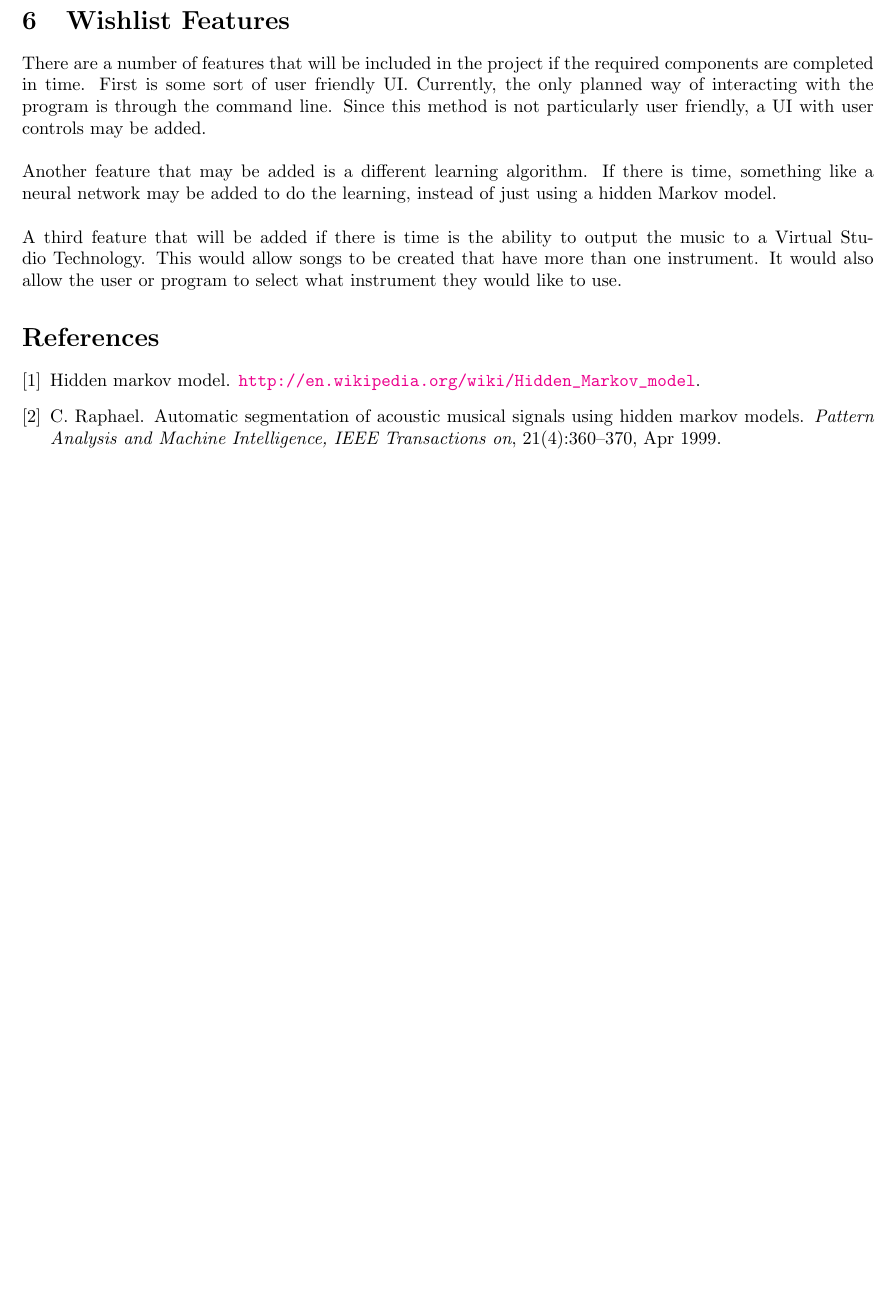
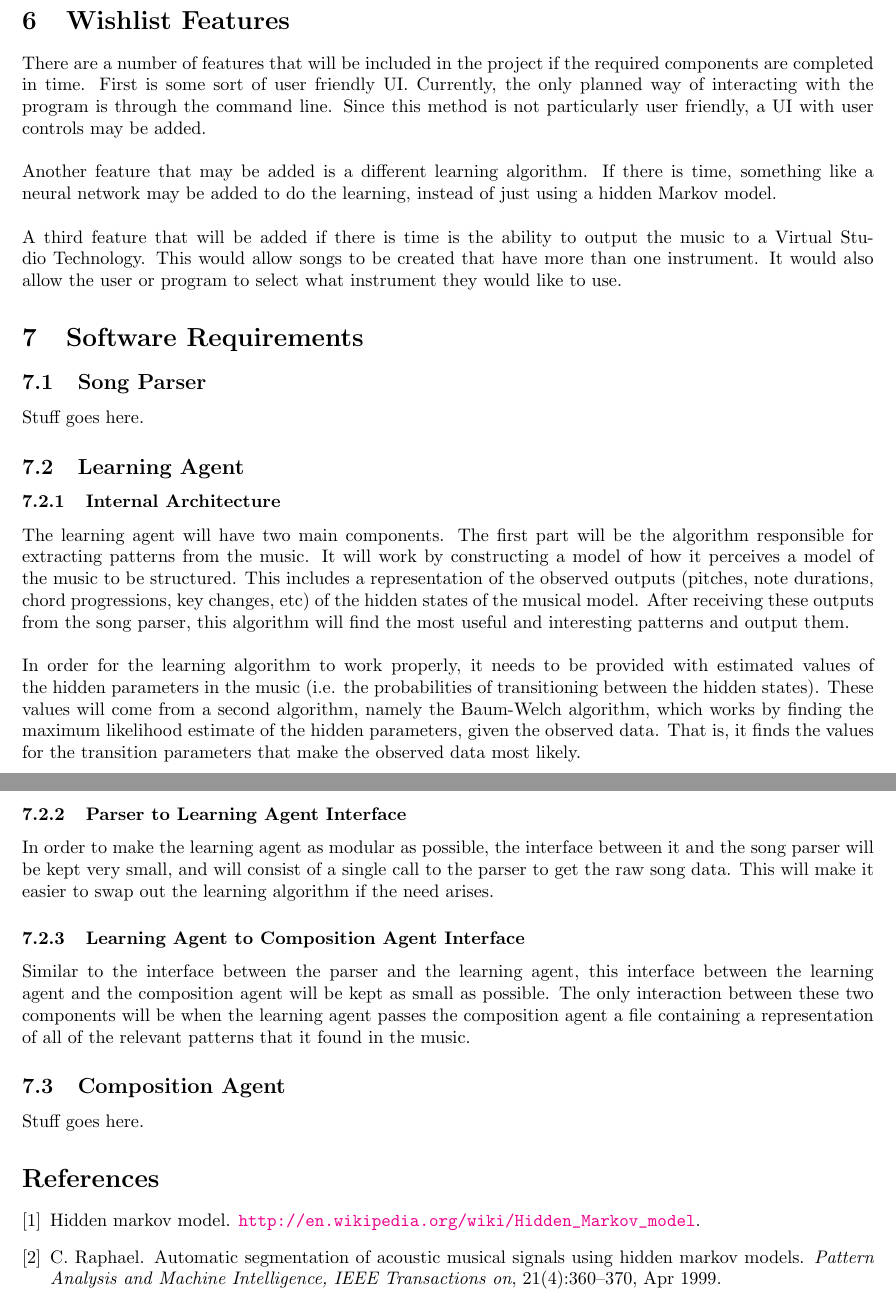
Before and after one commit to sfleckenstein/AutomaticMusicGenerator, a LaTeX document (Proposal/Proposal.tex): part of page 4 of 5 before the commit and two parts of pages 4 and 5 of 5 after it, the two joined at a grey line, cut so that both start at the same text, the shorter picture padded with empty space. Compiled offline with pdfLaTeX.

Commit message:
Added in a Software Requirement section.

```diff
--- a/Proposal/Proposal.tex
+++ b/Proposal/Proposal.tex
@@ -67,6 +67,25 @@ Another feature that may be added is a different learning algorithm. If there is
 \\
 A third feature that will be added if there is time is the ability to output the music to a Virtual Studio Technology. This would allow songs to be created that have more than one instrument. It would also allow the user or program to select what instrument they would like to use.
 
+\section{Software Requirements}
+\subsection{Song Parser}
+Stuff goes here.
+
+\subsection{Learning Agent}
+\subsubsection{Internal Architecture}
+The learning agent will have two main components. The first part will be the algorithm responsible for extracting patterns from the music. It will work by constructing a model of how it perceives a model of the music to be structured. This includes a representation of the observed outputs (pitches, note durations, chord progressions, key changes, etc) of the hidden states of the musical model. After receiving these outputs from the song parser, this algorithm will find the most useful and interesting patterns and output them.\\
+\\
+In order for the learning algorithm to work properly, it needs to be provided with estimated values of the hidden parameters in the music (i.e. the probabilities of transitioning between the hidden states). These values will come from a second algorithm, namely the Baum-Welch algorithm, which works by finding the maximum likelihood estimate of the hidden parameters, given the observed data. That is, it finds the values for the transition parameters that make the observed data most likely.
+
+\subsubsection{Parser to Learning Agent Interface}
+In order to make the learning agent as modular as possible, the interface between it and the song parser will be kept very small, and will consist of a single call to the parser to get the raw song data. This will make it easier to swap out the learning algorithm if the need arises.
+
+\subsubsection{Learning Agent to Composition Agent Interface}
+Similar to the interface between the parser and the learning agent, this interface between the learning agent and the composition agent will be kept as small as possible. The only interaction between these two components will be when the learning agent passes the composition agent a file containing a representation of all of the relevant patterns that it found in the music.
+
+\subsection{Composition Agent}
+Stuff goes here.
+
 \nocite{*}
 
 \bibliography{References}
```
Also changed, not shown: Proposal/Concept.tex (line endings or trailing spaces), Proposal/References.bib (line endings or trailing spaces), Proposal/Proposal.tex (4 more changed lines).
